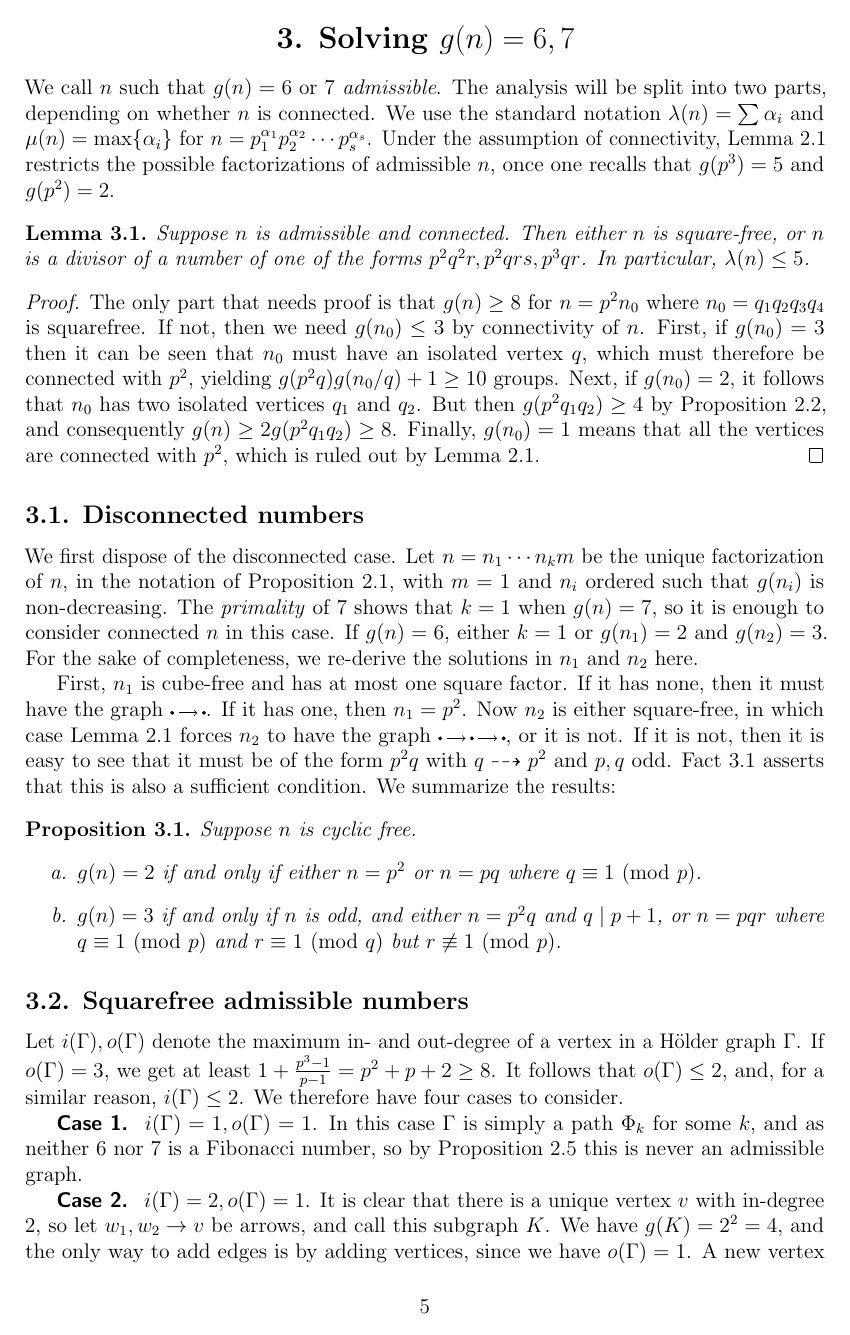
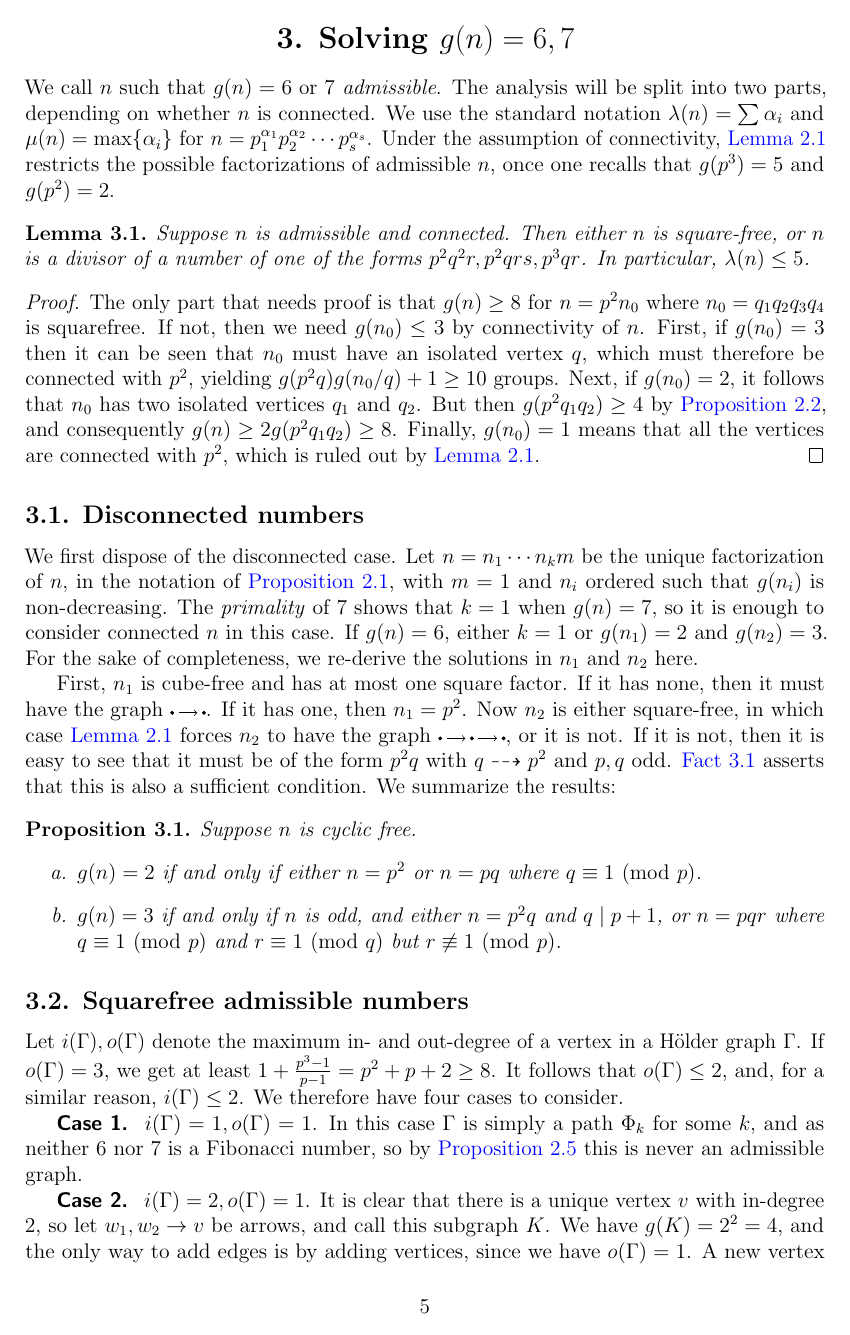
Before and after one commit to aban-m/inverse-g, a LaTeX paper (ren.tex): page 5 of 12. Compiled offline with pdfLaTeX.

Commit message:
Q49.stable.tex

```diff
--- a/ren.tex
+++ b/ren.tex
@@ -1,4 +1,4 @@
-\documentclass[a4paper, 12pt, draft]{article}
+\documentclass[a4paper, 12pt]{article}
 \pdfoutput=1
 
 % Graphics
```
